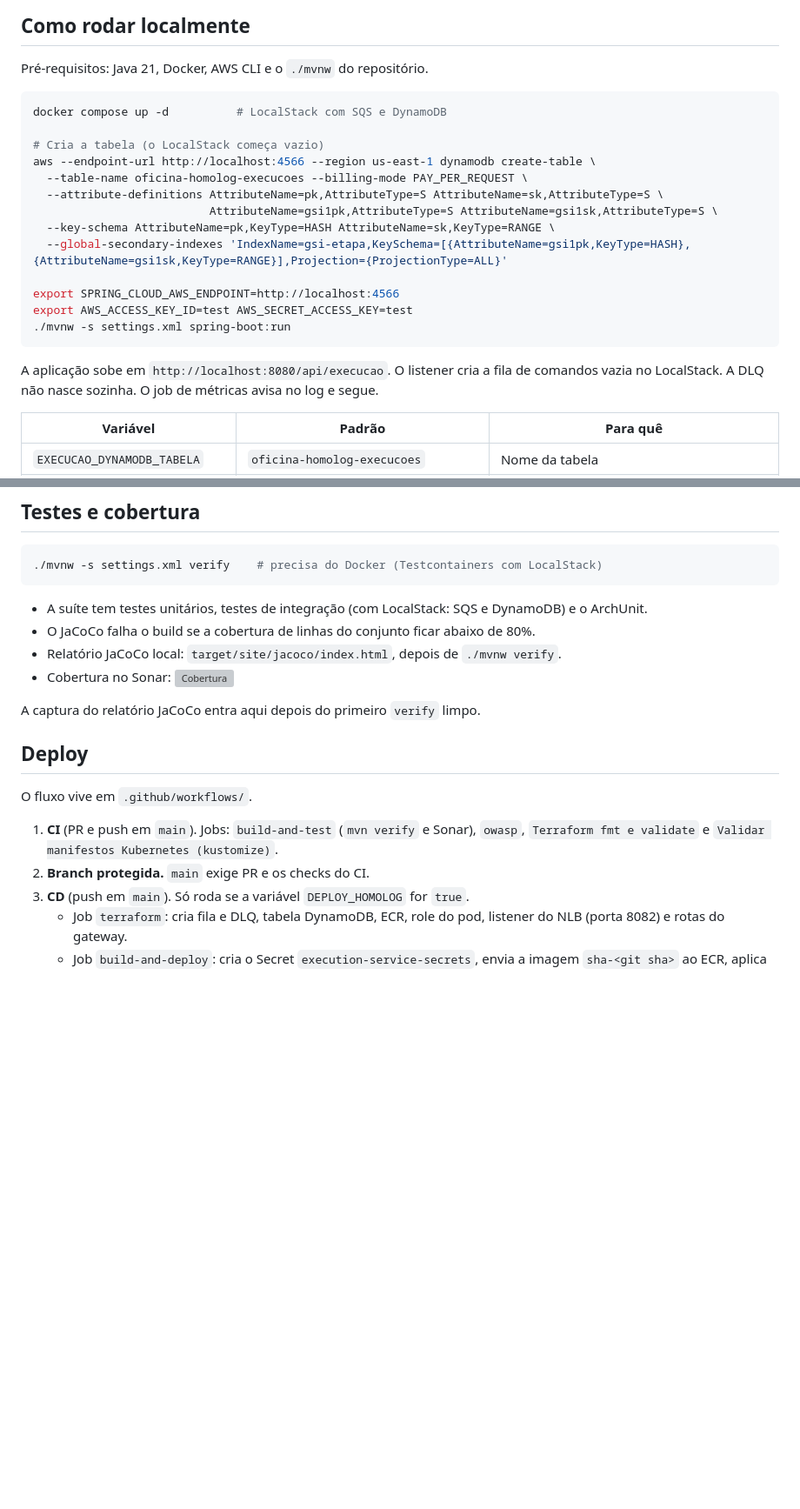
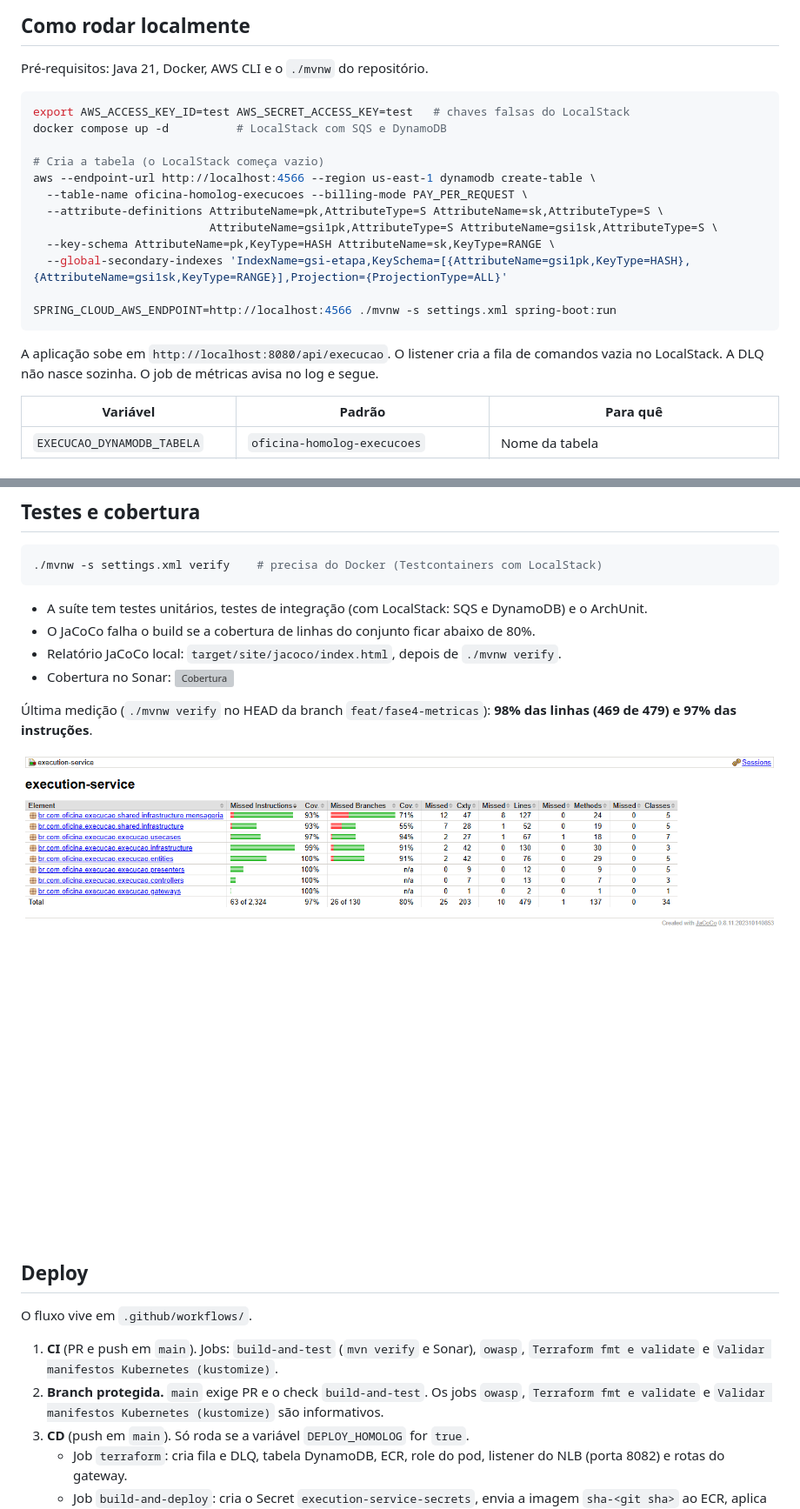
Before and after one commit to olavowilke/soat-execution-service, a Markdown page: README.md, 2 parts joined by grey strips. Shown at 87% size. Rendered like a GitHub page; pictures changed too: docs/cobertura/jacoco.png (added); blank space fills up the shorter version; grey boxes are pictures that could not be loaded.

Commit message:
docs: Fase 4 (correções da revisão)
Co-Authored-By: Claude Sonnet 5.5 <noreply@anthropic.com>

````diff
--- a/README.md
+++ b/README.md
@@ -99,6 +101,7 @@ Nenhum outro serviço acessa esta tabela.
 Pré-requisitos: Java 21, Docker, AWS CLI e o `./mvnw` do repositório.
 
 ```bash
+export AWS_ACCESS_KEY_ID=test AWS_SECRET_ACCESS_KEY=test   # chaves falsas do LocalStack
 docker compose up -d          # LocalStack com SQS e DynamoDB
 
 # Cria a tabela (o LocalStack começa vazio)
@@ -109,12 +112,11 @@ aws --endpoint-url http://localhost:4566 --region us-east-1 dynamodb create-tabl
   --key-schema AttributeName=pk,KeyType=HASH AttributeName=sk,KeyType=RANGE \
   --global-secondary-indexes 'IndexName=gsi-etapa,KeySchema=[{AttributeName=gsi1pk,KeyType=HASH},{AttributeName=gsi1sk,KeyType=RANGE}],Projection={ProjectionType=ALL}'
 
-export SPRING_CLOUD_AWS_ENDPOINT=http://localhost:4566
-export AWS_ACCESS_KEY_ID=test AWS_SECRET_ACCESS_KEY=test
-./mvnw -s settings.xml spring-boot:run
+SPRING_CLOUD_AWS_ENDPOINT=http://localhost:4566 ./mvnw -s settings.xml spring-boot:run
 ```
 
-A aplicação sobe em `http://localhost:8080/api/execucao`. O listener cria a fila de comandos vazia no LocalStack.
+A aplicação sobe em `http://localhost:8080/api/execucao`.
+O listener cria a fila de comandos vazia no LocalStack.
 A DLQ não nasce sozinha. O job de métricas avisa no log e segue.
 
 | Variável | Padrão | Para quê |
@@ -140,14 +142,16 @@ Na AWS, o pod usa o EKS Pod Identity. Nenhuma chave estática existe.
 - Relatório JaCoCo local: `target/site/jacoco/index.html`, depois de `./mvnw verify`.
 - Cobertura no Sonar: [![Cobertura](https://sonarcloud.io/api/project_badges/measure?project=olavowilke_soat-execution-service&metric=coverage)](https://sonarcloud.io/project/overview?id=olavowilke_soat-execution-service)
 
-A captura do relatório JaCoCo entra aqui depois do primeiro `verify` limpo.
+Última medição (`./mvnw verify` no HEAD da branch `feat/fase4-metricas`): **98% das linhas (469 de 479) e 97% das instruções**.
+
+![Relatório JaCoCo](docs/cobertura/jacoco.png)
 
 ## Deploy
 
 O fluxo vive em `.github/workflows/`.
 
 1. **CI** (PR e push em `main`). Jobs: `build-and-test` (`mvn verify` e Sonar), `owasp`, `Terraform fmt e validate` e `Validar manifestos Kubernetes (kustomize)`.
-2. **Branch protegida.** `main` exige PR e os checks do CI.
+2. **Branch protegida.** `main` exige PR e o check `build-and-test`. Os jobs `owasp`, `Terraform fmt e validate` e `Validar manifestos Kubernetes (kustomize)` são informativos.
 3. **CD** (push em `main`). Só roda se a variável `DEPLOY_HOMOLOG` for `true`.
    - Job `terraform`: cria fila e DLQ, tabela DynamoDB, ECR, role do pod, listener do NLB (porta 8082) e rotas do gateway.
    - Job `build-and-deploy`: cria o Secret `execution-service-secrets`, envia a imagem `sha-<git sha>` ao ECR, aplica `k8s/overlays/homolog`, espera o rollout e chama `/api/execucao/actuator/health` pelo gateway.
````
Also changed, not shown: other parts of README.md (+2 -0 lines).
